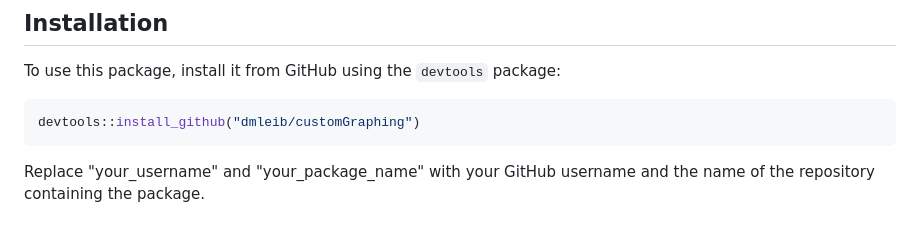
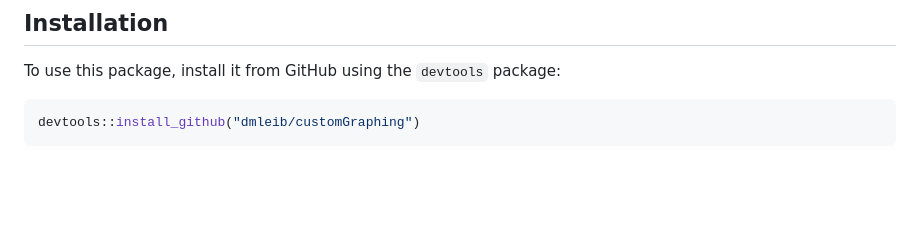
Before and after one commit to deirdreleib/customGraphing, a Markdown page: README.md, the part around the change. Drawn GitHub-style; blank space fills up the shorter version.

````diff
--- a/README.md
+++ b/README.md
@@ -110,5 +110,3 @@ To use this package, install it from GitHub using the `devtools` package:
 ```R
 devtools::install_github("dmleib/customGraphing")
 ```
-
-Replace "your_username" and "your_package_name" with your GitHub username and the name of the repository containing the package.
````
